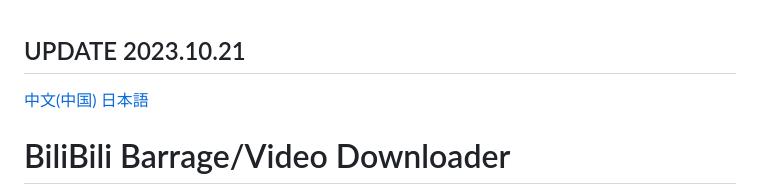
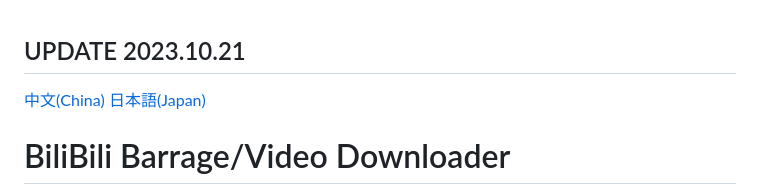
Before and after one commit to kum4423/bili_update, a Markdown page: README.md, the part around the change. GitHub-like rendering.

```diff
--- a/README.md
+++ b/README.md
@@ -1,6 +1,6 @@
 ## UPDATE 2023.10.21
 
-[中文(中国)](README.md) [日本語](README.ja.md)
+[中文(China)](README.CN.md) [日本語(Japan)](README.ja.md)
 # BiliBili Barrage/Video Downloader
 - [BiliBili Barrage/Video Downloader](#bilibili-barragevideo-downloader)
     * [Introduction](#introduction)
```
